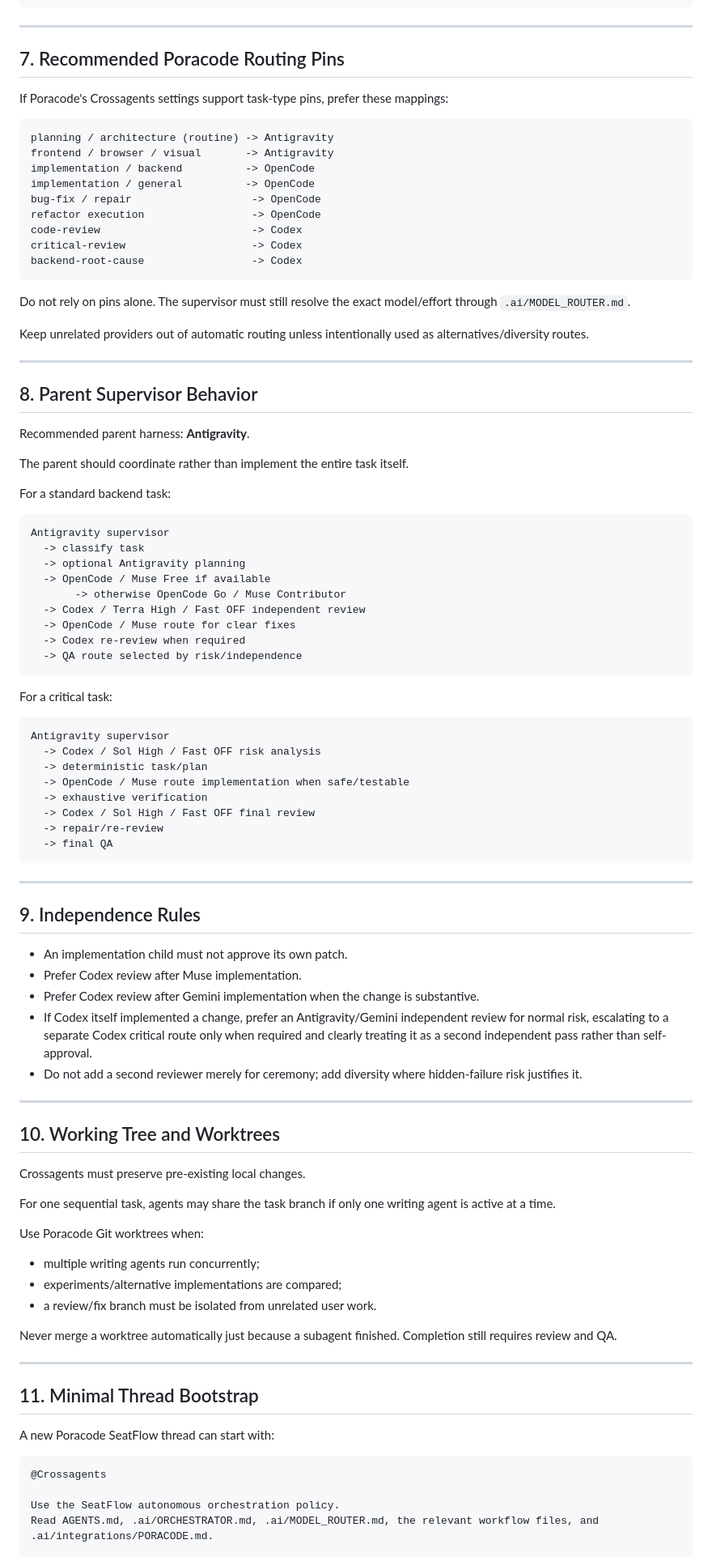
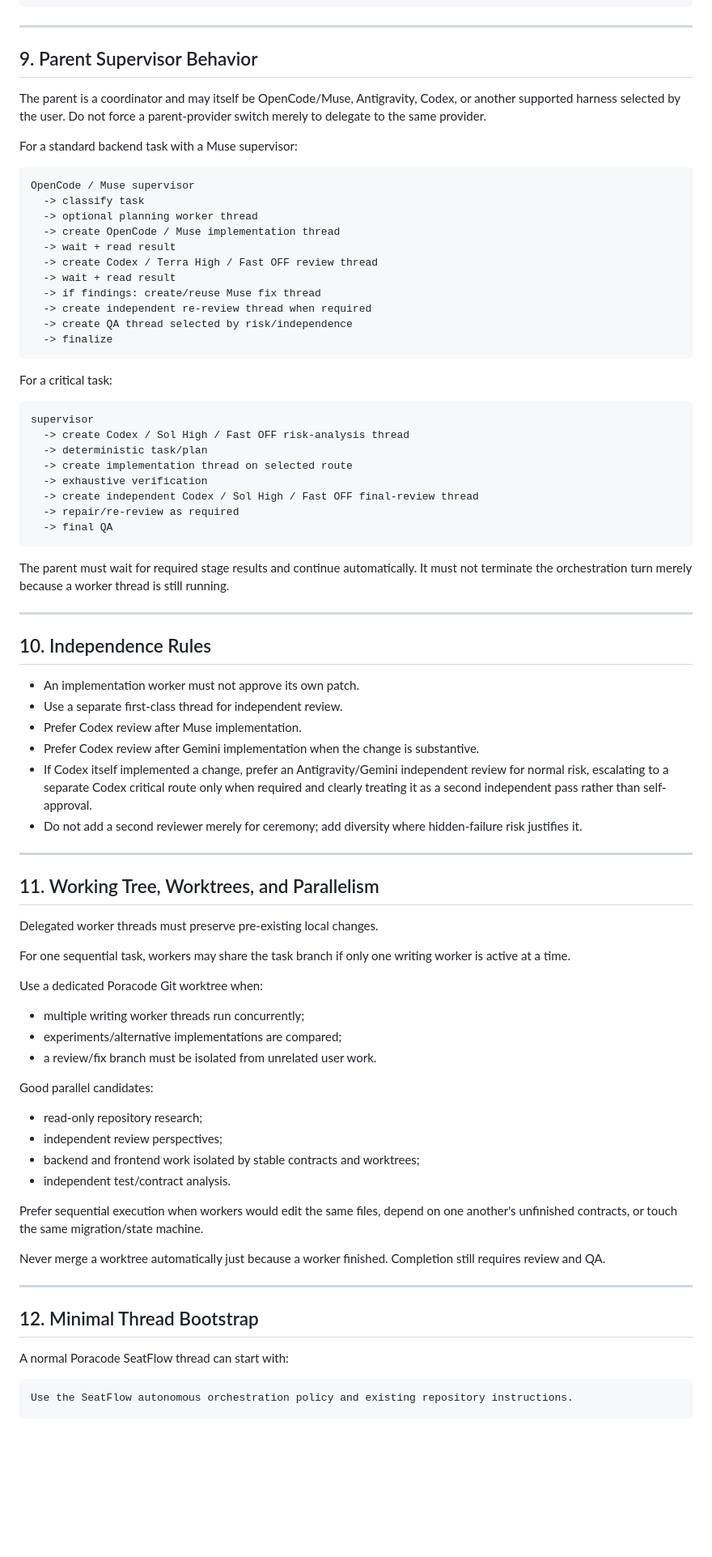
Before and after one commit to AdelinV2/SeatFlow, a Markdown page: .ai/integrations/PORACODE.md, the part around one of its changes. Shown at 81% size. Rendered like a GitHub page; blank space fills up the shorter version.

````diff
--- a/.ai/integrations/PORACODE.md
+++ b/.ai/integrations/PORACODE.md
@@ -209,66 +273,47 @@ Fallback used: none | <from -> to + reason>
 
 ---
 
-## 7. Recommended Poracode Routing Pins
+## 9. Parent Supervisor Behavior
 
-If Poracode's Crossagents settings support task-type pins, prefer these mappings:
+The parent is a coordinator and may itself be OpenCode/Muse, Antigravity, Codex, or another supported harness selected by the user. Do not force a parent-provider switch merely to delegate to the same provider.
+
+For a standard backend task with a Muse supervisor:
 
 ```text
-planning / architecture (routine) -> Antigravity
-frontend / browser / visual       -> Antigravity
-implementation / backend          -> OpenCode
-implementation / general          -> OpenCode
-bug-fix / repair                   -> OpenCode
-refactor execution                 -> OpenCode
-code-review                        -> Codex
-critical-review                    -> Codex
-backend-root-cause                 -> Codex
-```
-
-Do not rely on pins alone. The supervisor must still resolve the exact model/effort through `.ai/MODEL_ROUTER.md`.
-
-Keep unrelated providers out of automatic routing unless intentionally used as alternatives/diversity routes.
-
----
-
-## 8. Parent Supervisor Behavior
-
-Recommended parent harness: **Antigravity**.
-
-The parent should coordinate rather than implement the entire task itself.
-
-For a standard backend task:
-
-```text
-Antigravity supervisor
+OpenCode / Muse supervisor
   -> classify task
-  -> optional Antigravity planning
-  -> OpenCode / Muse Free if available
-       -> otherwise OpenCode Go / Muse Contributor
-  -> Codex / Terra High / Fast OFF independent review
-  -> OpenCode / Muse route for clear fixes
-  -> Codex re-review when required
-  -> QA route selected by risk/independence
+  -> optional planning worker thread
+  -> create OpenCode / Muse implementation thread
+  -> wait + read result
+  -> create Codex / Terra High / Fast OFF review thread
+  -> wait + read result
+  -> if findings: create/reuse Muse fix thread
+  -> create independent re-review thread when required
+  -> create QA thread selected by risk/independence
+  -> finalize
 ```
 
 For a critical task:
 
 ```text
-Antigravity supervisor
-  -> Codex / Sol High / Fast OFF risk analysis
+supervisor
+  -> create Codex / Sol High / Fast OFF risk-analysis thread
   -> deterministic task/plan
-  -> OpenCode / Muse route implementation when safe/testable
+  -> create implementation thread on selected route
   -> exhaustive verification
-  -> Codex / Sol High / Fast OFF final review
-  -> repair/re-review
+  -> create independent Codex / Sol High / Fast OFF final-review thread
+  -> repair/re-review as required
   -> final QA
 ```
 
+The parent must wait for required stage results and continue automatically. It must not terminate the orchestration turn merely because a worker thread is still running.
+
 ---
 
-## 9. Independence Rules
+## 10. Independence Rules
 
-- An implementation child must not approve its own patch.
+- An implementation worker must not approve its own patch.
+- Use a separate first-class thread for independent review.
 - Prefer Codex review after Muse implementation.
 - Prefer Codex review after Gemini implementation when the change is substantive.
 - If Codex itself implemented a change, prefer an Antigravity/Gemini independent review for normal risk, escalating to a separate Codex critical route only when required and clearly treating it as a second independent pass rather than self-approval.
@@ -276,30 +321,36 @@ Antigravity supervisor
 
 ---
 
-## 10. Working Tree and Worktrees
+## 11. Working Tree, Worktrees, and Parallelism
 
-Crossagents must preserve pre-existing local changes.
+Delegated worker threads must preserve pre-existing local changes.
 
-For one sequential task, agents may share the task branch if only one writing agent is active at a time.
+For one sequential task, workers may share the task branch if only one writing worker is active at a time.
 
-Use Poracode Git worktrees when:
+Use a dedicated Poracode Git worktree when:
 
-- multiple writing agents run concurrently;
+- multiple writing worker threads run concurrently;
 - experiments/alternative implementations are compared;
 - a review/fix branch must be isolated from unrelated user work.
 
-Never merge a worktree automatically just because a subagent finished. Completion still requires review and QA.
+Good parallel candidates:
+
+- read-only repository research;
+- independent review perspectives;
+- backend and frontend work isolated by stable contracts and worktrees;
+- independent test/contract analysis.
+
+Prefer sequential execution when workers would edit the same files, depend on one another's unfinished contracts, or touch the same migration/state machine.
+
+Never merge a worktree automatically just because a worker finished. Completion still requires review and QA.
 
 ---
 
-## 11. Minimal Thread Bootstrap
+## 12. Minimal Thread Bootstrap
 
-A new Poracode SeatFlow thread can start with:
+A normal Poracode SeatFlow thread can start with:
 
 ```text
-@Crossagents
-
-Use the SeatFlow autonomous orchestration policy.
-Read AGENTS.md, .ai/ORCHESTRATOR.md, .ai/MODEL_ROUTER.md, the relevant workflow files, and .ai/integrations/PORACODE.md.
+Use the SeatFlow autonomous orchestration policy and existing repository instructions.
 
 Implement TASK-PXX-YYY end-to-end.
````
Also changed, not shown: other parts of .ai/integrations/PORACODE.md (+119 -53 lines), .ai/ORCHESTRATOR.md (+55 -17 lines).
